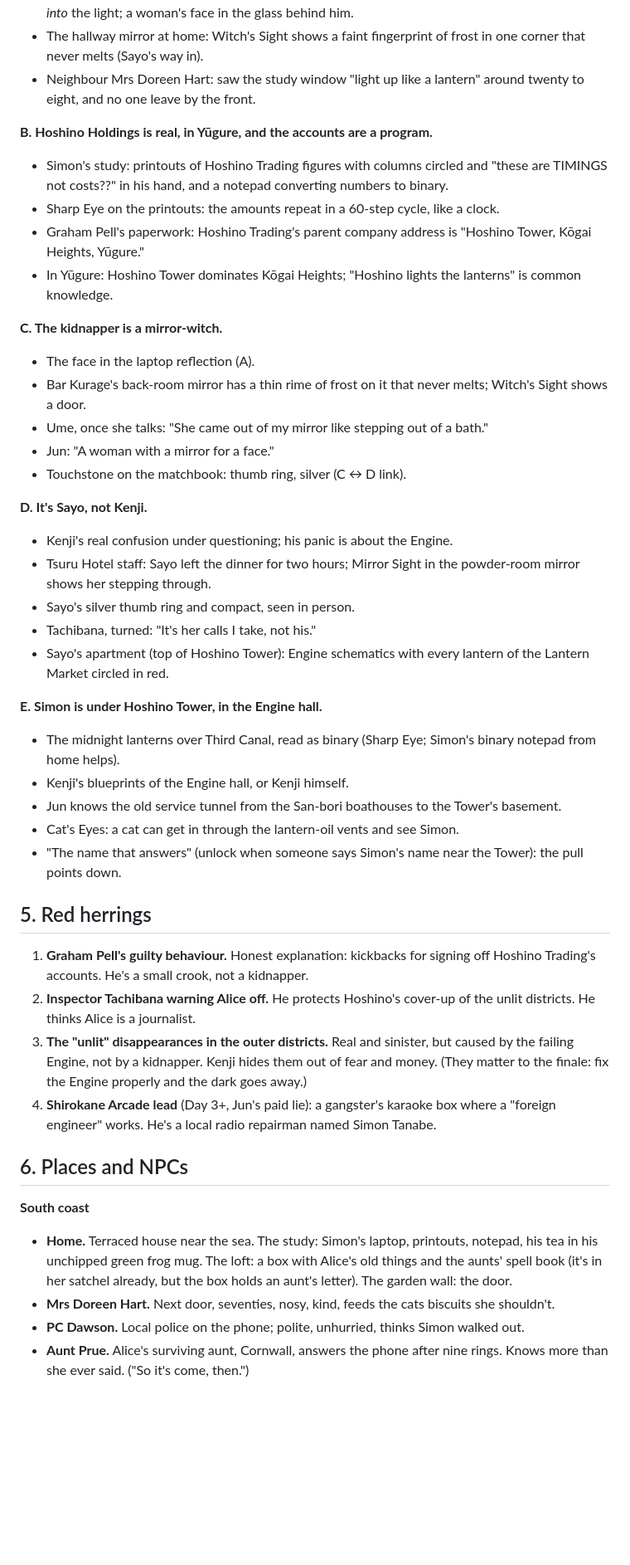
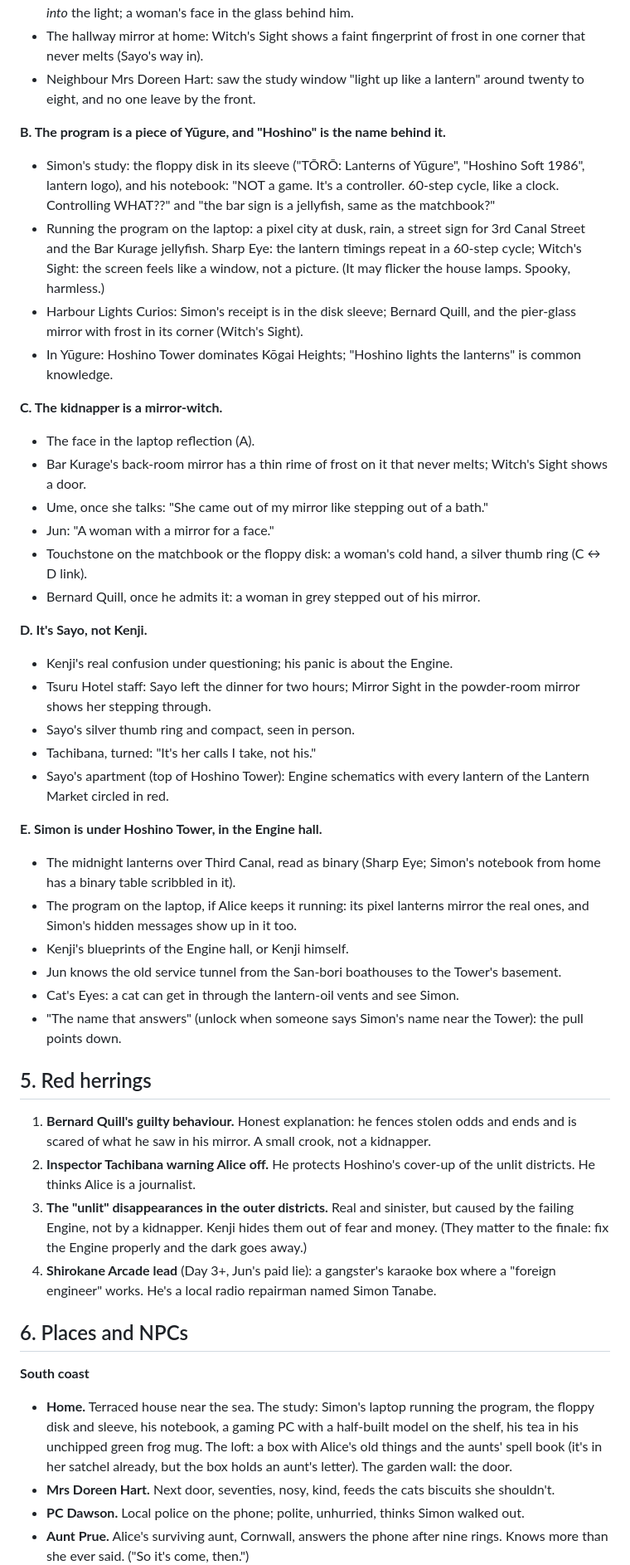
Before and after one commit to 4imble/AlsbethWitch, a Markdown page: gm/case-file.md, the part around one of its changes. Shown at 83% size. Drawn GitHub-style; blank space fills up the shorter version.

Commit message:
GM: case file revision
Co-Authored-By: Claude Opus 5.5 (1M context) <noreply@anthropic.com>
Claude-Session: https://claude.ai/code/session_01KSR2STCvQbhyBcasS9pFu6

```diff
--- a/gm/case-file.md
+++ b/gm/case-file.md
@@ -58,10 +58,10 @@ Each conclusion has at least three routes. Looking in the right place sensibly f
 - The hallway mirror at home: Witch's Sight shows a faint fingerprint of frost in one corner that never melts (Sayo's way in).
 - Neighbour Mrs Doreen Hart: saw the study window "light up like a lantern" around twenty to eight, and no one leave by the front.
 
-**B. Hoshino Holdings is real, in Yūgure, and the accounts are a program.**
-- Simon's study: printouts of Hoshino Trading figures with columns circled and "these are TIMINGS not costs??" in his hand, and a notepad converting numbers to binary.
-- Sharp Eye on the printouts: the amounts repeat in a 60-step cycle, like a clock.
-- Graham Pell's paperwork: Hoshino Trading's parent company address is "Hoshino Tower, Kōgai Heights, Yūgure."
+**B. The program is a piece of Yūgure, and "Hoshino" is the name behind it.**
+- Simon's study: the floppy disk in its sleeve ("TŌRŌ: Lanterns of Yūgure", "Hoshino Soft 1986", lantern logo), and his notebook: "NOT a game. It's a controller. 60-step cycle, like a clock. Controlling WHAT??" and "the bar sign is a jellyfish, same as the matchbook?"
+- Running the program on the laptop: a pixel city at dusk, rain, a street sign for 3rd Canal Street and the Bar Kurage jellyfish. Sharp Eye: the lantern timings repeat in a 60-step cycle; Witch's Sight: the screen feels like a window, not a picture. (It may flicker the house lamps. Spooky, harmless.)
+- Harbour Lights Curios: Simon's receipt is in the disk sleeve; Bernard Quill, and the pier-glass mirror with frost in its corner (Witch's Sight).
 - In Yūgure: Hoshino Tower dominates Kōgai Heights; "Hoshino lights the lanterns" is common knowledge.
 
 **C. The kidnapper is a mirror-witch.**
@@ -69,7 +69,8 @@ Each conclusion has at least three routes. Looking in the right place sensibly f
 - Bar Kurage's back-room mirror has a thin rime of frost on it that never melts; Witch's Sight shows a door.
 - Ume, once she talks: "She came out of my mirror like stepping out of a bath."
 - Jun: "A woman with a mirror for a face."
-- Touchstone on the matchbook: thumb ring, silver (C ↔ D link).
+- Touchstone on the matchbook or the floppy disk: a woman's cold hand, a silver thumb ring (C ↔ D link).
+- Bernard Quill, once he admits it: a woman in grey stepped out of his mirror.
 
 **D. It's Sayo, not Kenji.**
 - Kenji's real confusion under questioning; his panic is about the Engine.
@@ -79,7 +80,8 @@ Each conclusion has at least three routes. Looking in the right place sensibly f
 - Sayo's apartment (top of Hoshino Tower): Engine schematics with every lantern of the Lantern Market circled in red.
 
 **E. Simon is under Hoshino Tower, in the Engine hall.**
-- The midnight lanterns over Third Canal, read as binary (Sharp Eye; Simon's binary notepad from home helps).
+- The midnight lanterns over Third Canal, read as binary (Sharp Eye; Simon's notebook from home has a binary table scribbled in it).
+- The program on the laptop, if Alice keeps it running: its pixel lanterns mirror the real ones, and Simon's hidden messages show up in it too.
 - Kenji's blueprints of the Engine hall, or Kenji himself.
 - Jun knows the old service tunnel from the San-bori boathouses to the Tower's basement.
 - Cat's Eyes: a cat can get in through the lantern-oil vents and see Simon.
@@ -87,7 +89,7 @@ Each conclusion has at least three routes. Looking in the right place sensibly f
 
 ## 5. Red herrings
 
-1. **Graham Pell's guilty behaviour.** Honest explanation: kickbacks for signing off Hoshino Trading's accounts. He's a small crook, not a kidnapper.
+1. **Bernard Quill's guilty behaviour.** Honest explanation: he fences stolen odds and ends and is scared of what he saw in his mirror. A small crook, not a kidnapper.
 2. **Inspector Tachibana warning Alice off.** He protects Hoshino's cover-up of the unlit districts. He thinks Alice is a journalist.
 3. **The "unlit" disappearances in the outer districts.** Real and sinister, but caused by the failing Engine, not by a kidnapper. Kenji hides them out of fear and money. (They matter to the finale: fix the Engine properly and the dark goes away.)
 4. **Shirokane Arcade lead** (Day 3+, Jun's paid lie): a gangster's karaoke box where a "foreign engineer" works. He's a local radio repairman named Simon Tanabe.
@@ -95,7 +97,7 @@ Each conclusion has at least three routes. Looking in the right place sensibly f
 ## 6. Places and NPCs
 
 **South coast**
-- **Home.** Terraced house near the sea. The study: Simon's laptop, printouts, notepad, his tea in his unchipped green frog mug. The loft: a box with Alice's old things and the aunts' spell book (it's in her satchel already, but the box holds an aunt's letter). The garden wall: the door.
+- **Home.** Terraced house near the sea. The study: Simon's laptop running the program, the floppy disk and sleeve, his notebook, a gaming PC with a half-built model on the shelf, his tea in his unchipped green frog mug. The loft: a box with Alice's old things and the aunts' spell book (it's in her satchel already, but the box holds an aunt's letter). The garden wall: the door.
 - **Mrs Doreen Hart.** Next door, seventies, nosy, kind, feeds the cats biscuits she shouldn't.
 - **PC Dawson.** Local police on the phone; polite, unhurried, thinks Simon walked out.
 - **Aunt Prue.** Alice's surviving aunt, Cornwall, answers the phone after nine rings. Knows more than she ever said. ("So it's come, then.")
```
Also changed, not shown: other parts of gm/case-file.md (+6 -5 lines).
